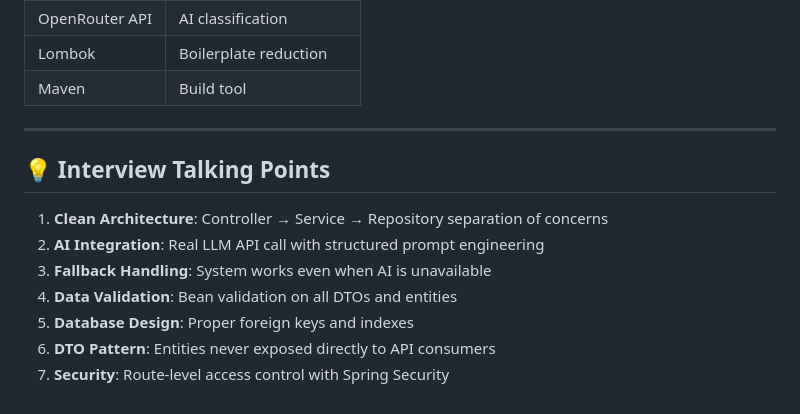
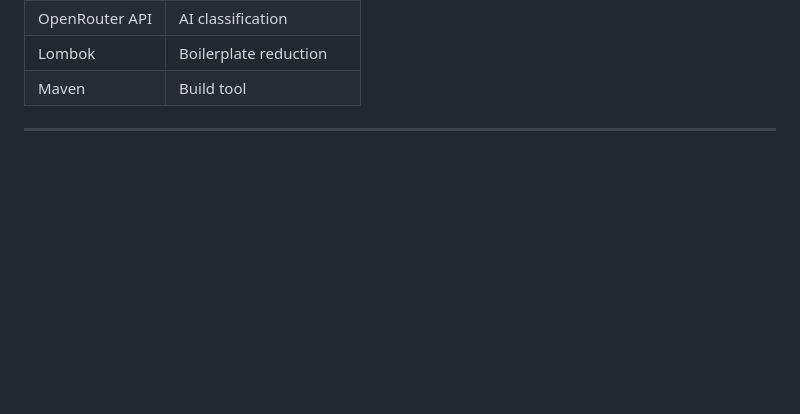
Before and after one commit to Appu-Nayak/CAMPUS-ISSUE-RESOLUTION-SYSTEM, a Markdown page: README.md, the part around the change. GitHub-like rendering; blank space fills up the shorter version.

```diff
--- a/README.md
+++ b/README.md
@@ -314,13 +314,3 @@ ComplaintService.submitComplaint()
 | Maven | Build tool |
 
 ---
-
-## 💡 Interview Talking Points
-
-1. **Clean Architecture**: Controller → Service → Repository separation of concerns
-2. **AI Integration**: Real LLM API call with structured prompt engineering
-3. **Fallback Handling**: System works even when AI is unavailable
-4. **Data Validation**: Bean validation on all DTOs and entities
-5. **Database Design**: Proper foreign keys and indexes
-6. **DTO Pattern**: Entities never exposed directly to API consumers
-7. **Security**: Route-level access control with Spring Security
```
